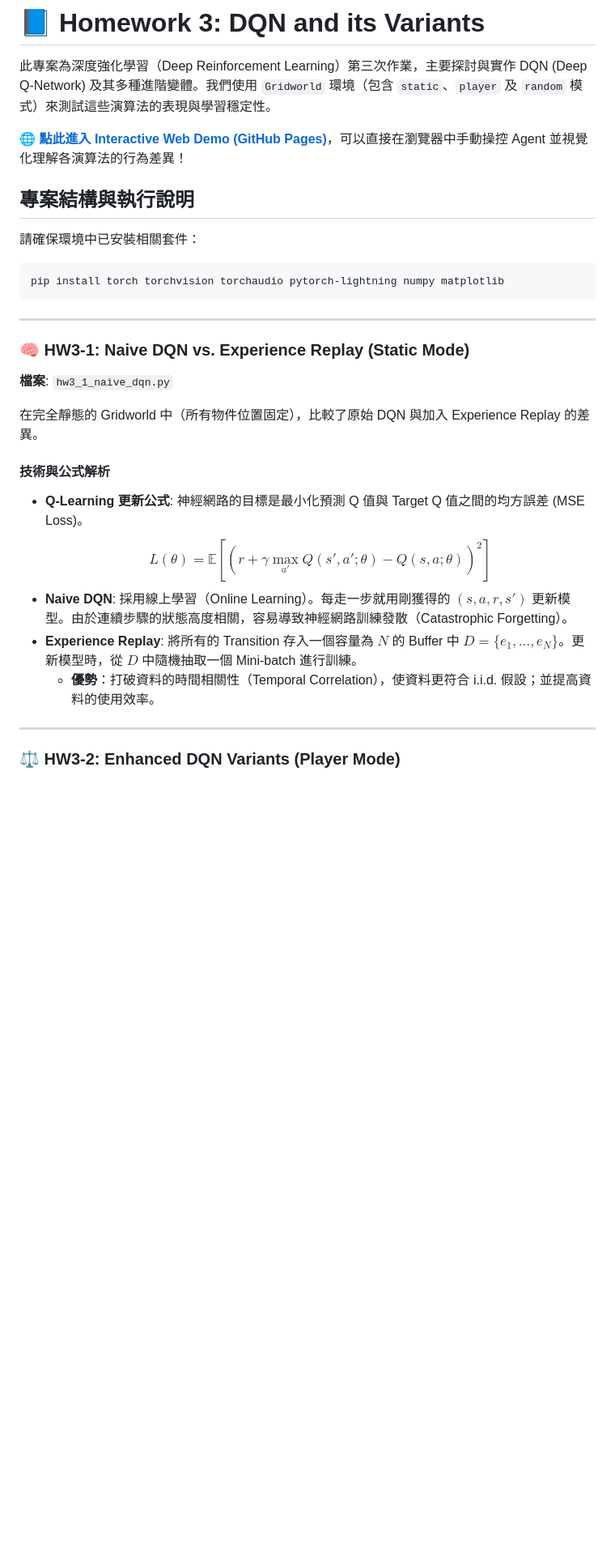
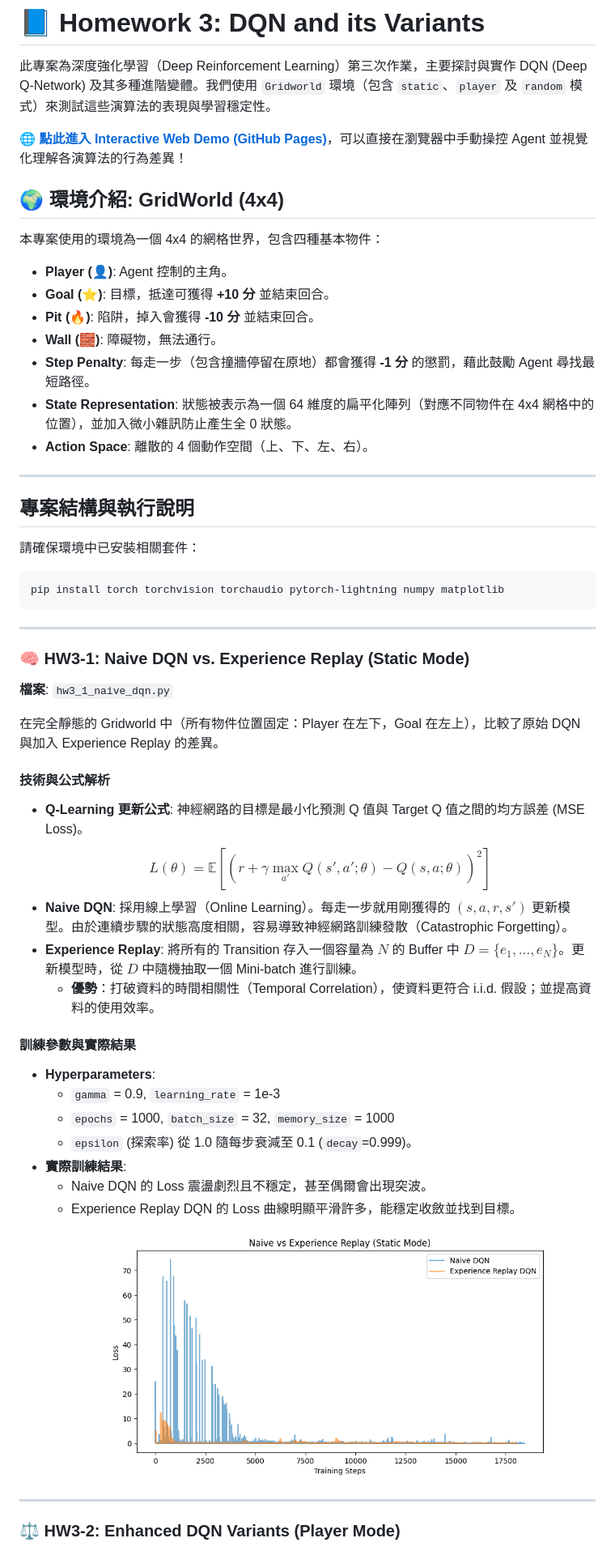
Before and after one commit to Hachi282/0512DRL_HW3, a Markdown page: README.md, the part around one of its changes. Shown at 81% size. Drawn GitHub-style; pictures changed too: hw3_1_losses.png (added); blank space fills up the shorter version.

Commit message:
Update README with GridWorld details, training parameters, and actual loss plots

```diff
--- a/README.md
+++ b/README.md
@@ -3,6 +3,18 @@
 此專案為深度強化學習（Deep Reinforcement Learning）第三次作業，主要探討與實作 DQN (Deep Q-Network) 及其多種進階變體。我們使用 `Gridworld` 環境（包含 `static`、`player` 及 `random` 模式）來測試這些演算法的表現與學習穩定性。
 
 🌐 **[點此進入 Interactive Web Demo (GitHub Pages)](https://Hachi282.github.io/0512DRL_HW3/)**，可以直接在瀏覽器中手動操控 Agent 並視覺化理解各演算法的行為差異！
+
+## 🌍 環境介紹: GridWorld (4x4)
+本專案使用的環境為一個 4x4 的網格世界，包含四種基本物件：
+- **Player (👤)**: Agent 控制的主角。
+- **Goal (⭐)**: 目標，抵達可獲得 **+10 分** 並結束回合。
+- **Pit (🔥)**: 陷阱，掉入會獲得 **-10 分** 並結束回合。
+- **Wall (🧱)**: 障礙物，無法通行。
+- **Step Penalty**: 每走一步（包含撞牆停留在原地）都會獲得 **-1 分** 的懲罰，藉此鼓勵 Agent 尋找最短路徑。
+- **State Representation**: 狀態被表示為一個 64 維度的扁平化陣列（對應不同物件在 4x4 網格中的位置），並加入微小雜訊防止產生全 0 狀態。
+- **Action Space**: 離散的 4 個動作空間（上、下、左、右）。
+
+---
 
 ## 專案結構與執行說明
 
@@ -16,7 +28,7 @@ pip install torch torchvision torchaudio pytorch-lightning numpy matplotlib
 ### 🧠 HW3-1: Naive DQN vs. Experience Replay (Static Mode)
 **檔案**: `hw3_1_naive_dqn.py`
 
-在完全靜態的 Gridworld 中（所有物件位置固定），比較了原始 DQN 與加入 Experience Replay 的差異。
+在完全靜態的 Gridworld 中（所有物件位置固定：Player 在左下，Goal 在左上），比較了原始 DQN 與加入 Experience Replay 的差異。
 
 #### 技術與公式解析
 - **Q-Learning 更新公式**:
@@ -27,6 +39,16 @@ pip install torch torchvision torchaudio pytorch-lightning numpy matplotlib
   將所有的 Transition 存入一個容量為 $N$ 的 Buffer 中 $D = \{e_1, \dots, e_N\}$。更新模型時，從 $D$ 中隨機抽取一個 Mini-batch 進行訓練。
   - **優勢**：打破資料的時間相關性（Temporal Correlation），使資料更符合 i.i.d. 假設；並提高資料的使用效率。
 
+#### 訓練參數與實際結果
+- **Hyperparameters**:
+  - `gamma` = 0.9, `learning_rate` = 1e-3
+  - `epochs` = 1000, `batch_size` = 32, `memory_size` = 1000
+  - `epsilon` (探索率) 從 1.0 隨每步衰減至 0.1 (`decay`=0.999)。
+- **實際訓練結果**:
+  - Naive DQN 的 Loss 震盪劇烈且不穩定，甚至偶爾會出現突波。
+  - Experience Replay DQN 的 Loss 曲線明顯平滑許多，能穩定收斂並找到目標。
+  ![HW3-1 訓練結果](hw3_1_losses.png)
+
 ---
 
 ### ⚖️ HW3-2: Enhanced DQN Variants (Player Mode)
```
Also changed, not shown: other parts of README.md (+13 -3 lines), hw3_2_losses.png (added).
